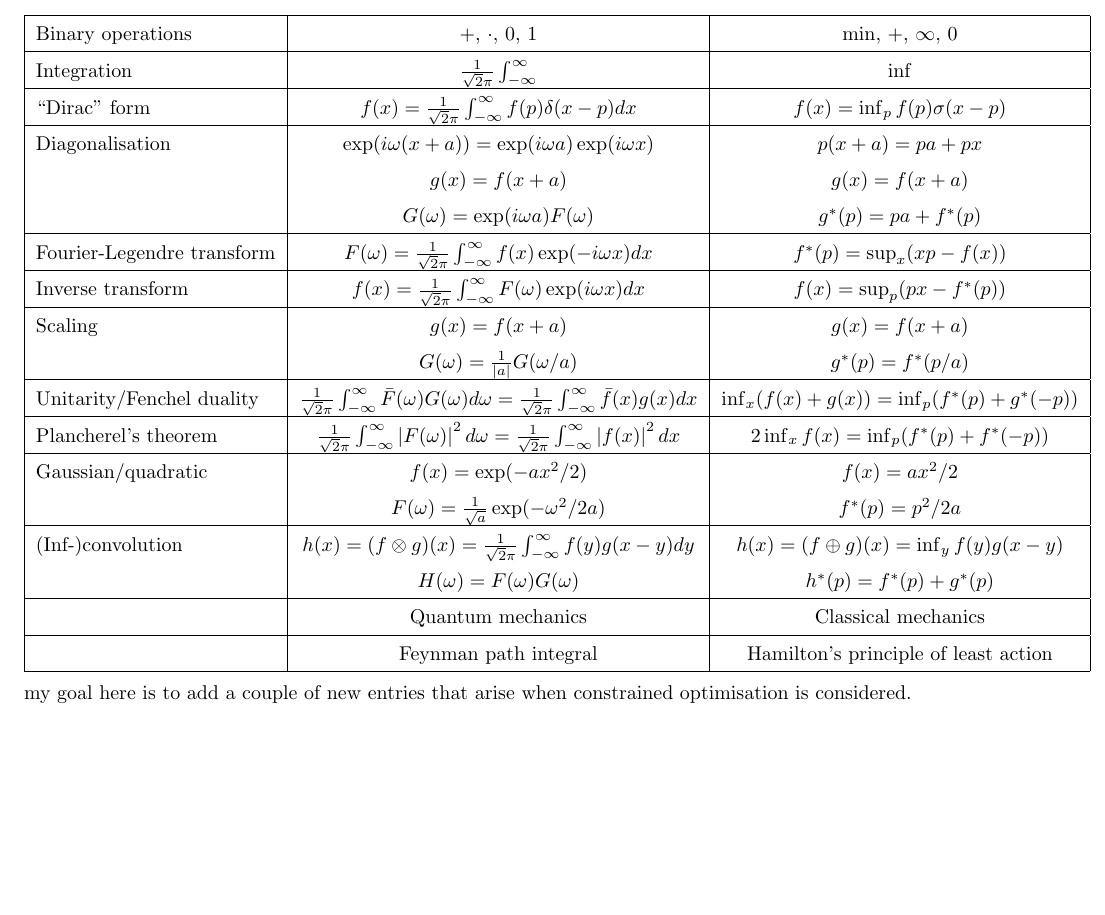
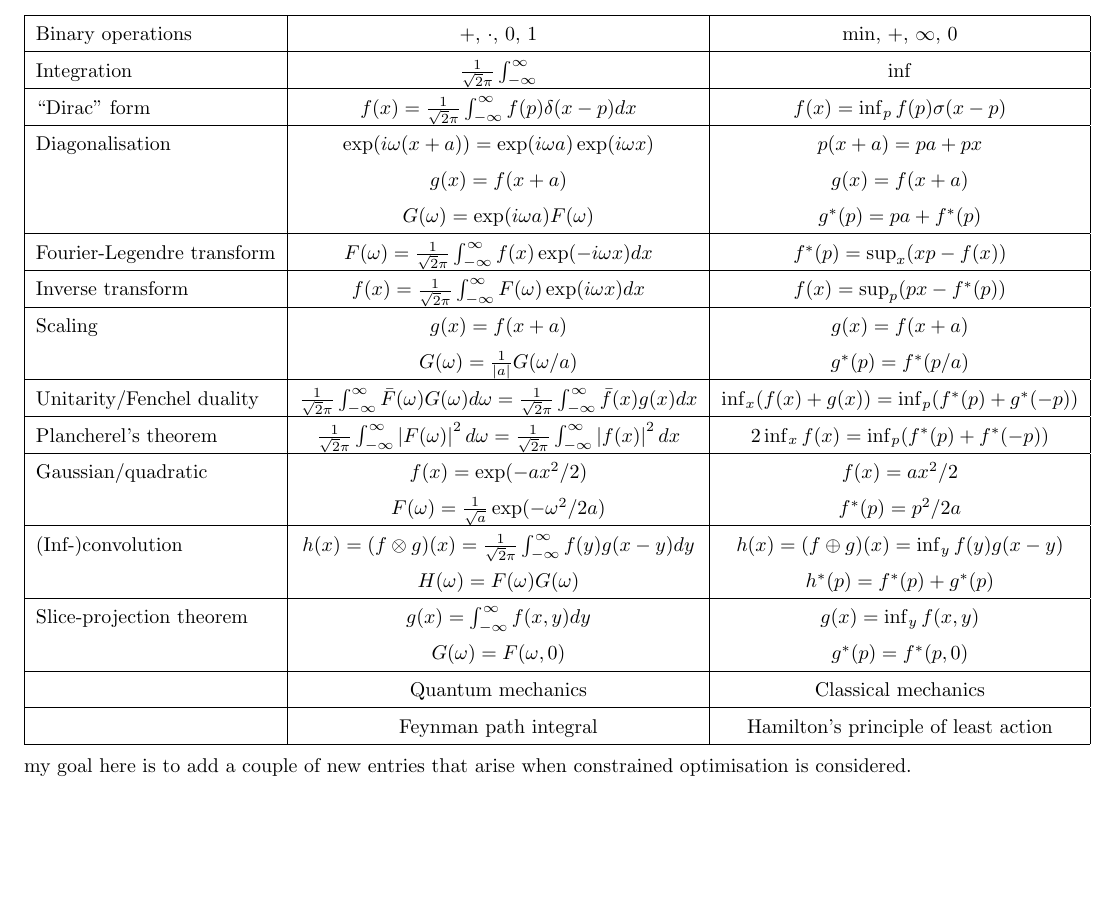
Before and after one commit to dpiponi/Legendre, a LaTeX document (legendre.tex): part of page 2 of 6, cut so that both start at the same text, the shorter picture padded with empty space. Compiled offline with pdfLaTeX.

Commit message:
slice-projection

```diff
--- a/legendre.tex
+++ b/legendre.tex
@@ -104,6 +104,11 @@ Gaussian/quadratic & $f(x) = \exp(-ax^2/2)$ & $f(x) = ax^2/2$ \\
 (Inf-)convolution & $h(x) = (f\otimes g)(x) = \intR f(y)g(x-y)dy$ & $h(x) = (f\oplus g)(x) = \inf_y f(y)g(x-y)$ \\
 & $H(\omega) = F(\omega)G(\omega)$ & $h^\ast(p) = f^\ast(p)+g^\ast(p)$ \\
 
+\hline
+
+Slice-projection theorem & $g(x)=\int_{-\infty}^\infty f(x,y)dy$ & $g(x)=\inf_y f(x,y)$ \\
+
+& $G(\omega) = F(\omega,0)$ & $g^\ast(p) = f^\ast(p,0)$ \\
 \hline
 
 & Quantum mechanics & Classical mechanics \\
```
